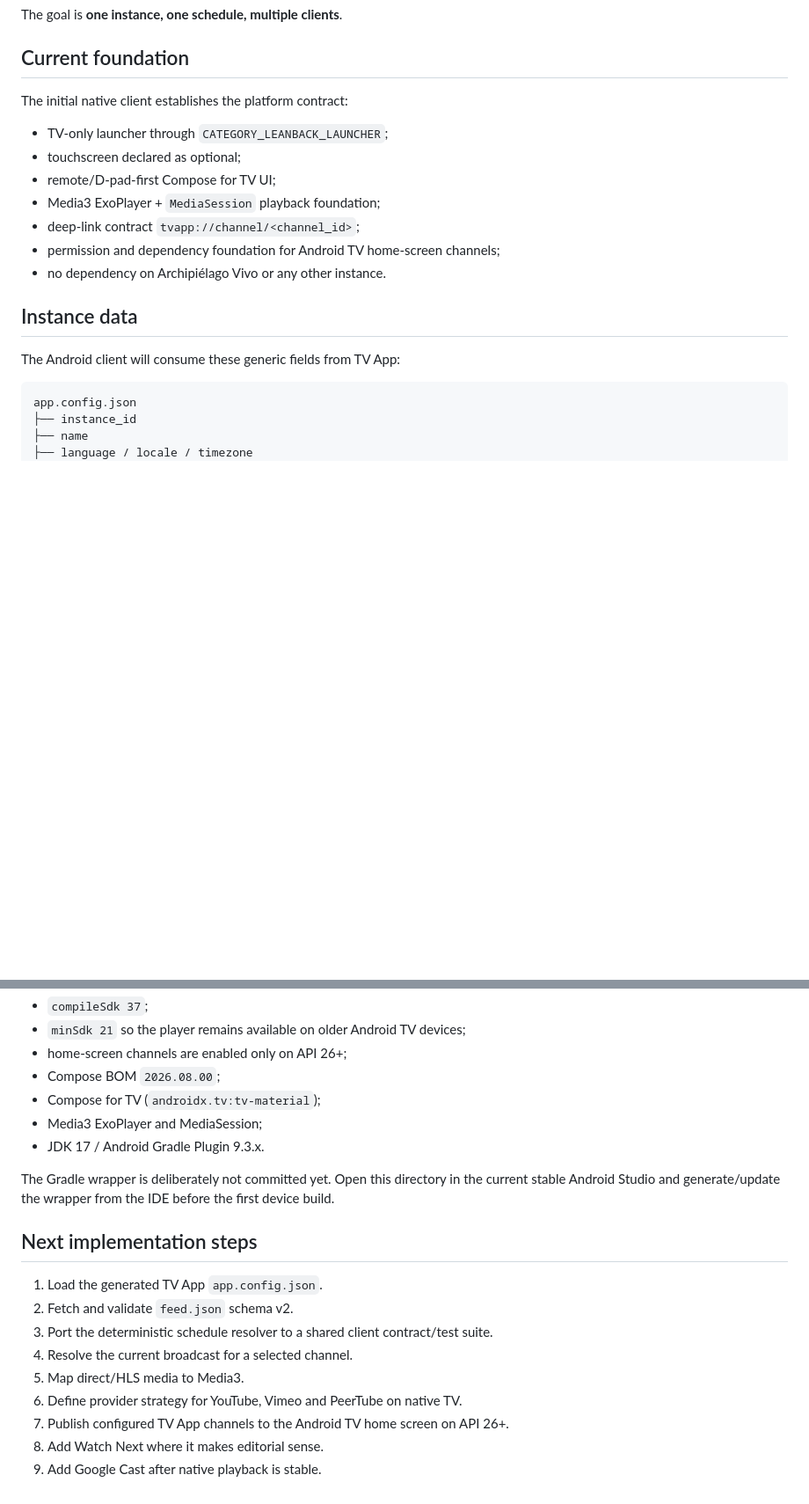
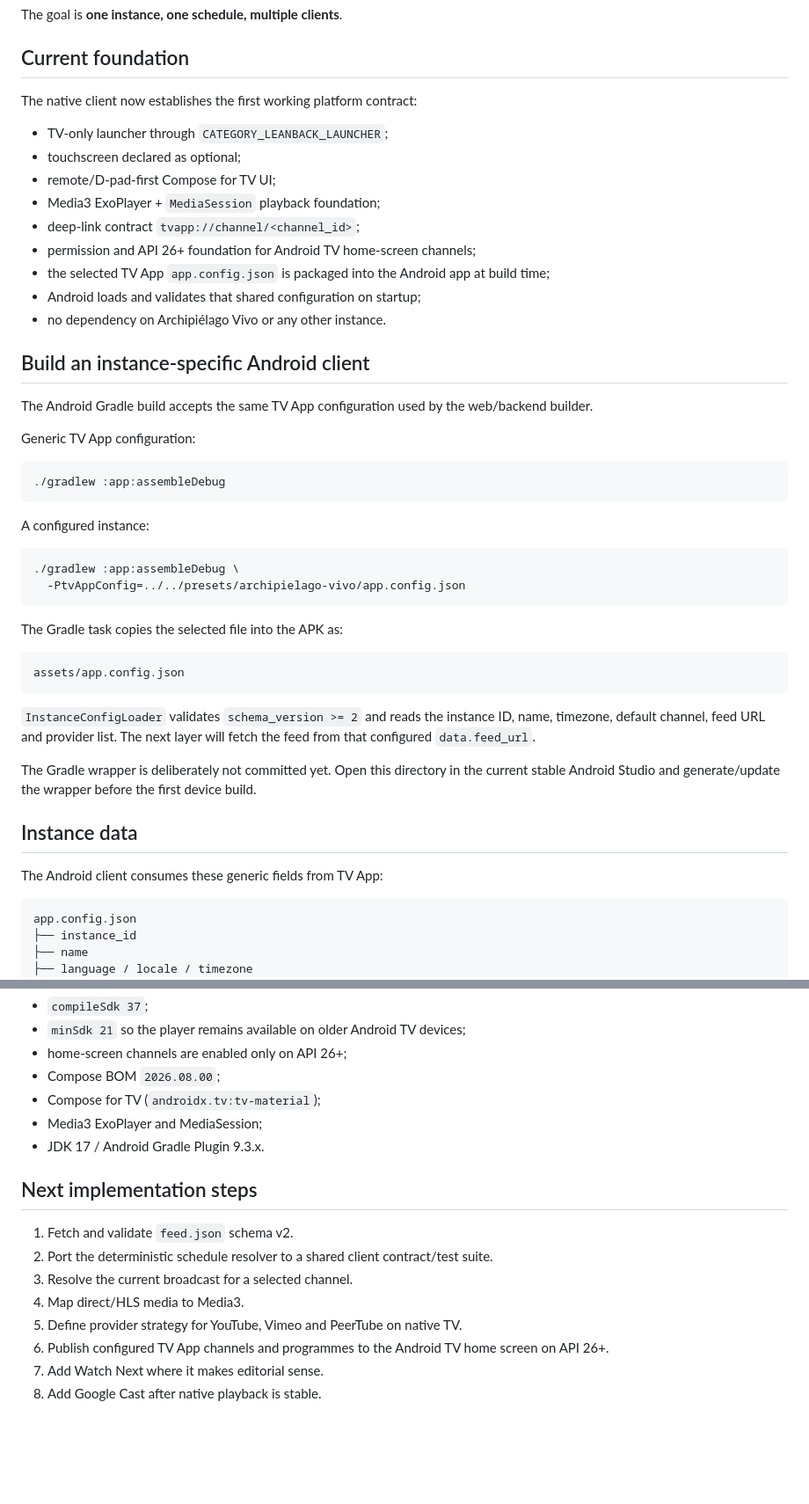
Before and after one commit to GofioDesign/TV-App, a Markdown page: clients/android-tv/README.md, 2 parts joined by grey strips. Shown at 88% size. Rendered like a GitHub page; blank space fills up the shorter version.

Commit message:
docs: document Android instance config packaging

````diff
--- a/clients/android-tv/README.md
+++ b/clients/android-tv/README.md
@@ -24,19 +24,48 @@ The goal is **one instance, one schedule, multiple clients**.
 
 ## Current foundation
 
-The initial native client establishes the platform contract:
+The native client now establishes the first working platform contract:
 
 - TV-only launcher through `CATEGORY_LEANBACK_LAUNCHER`;
 - touchscreen declared as optional;
 - remote/D-pad-first Compose for TV UI;
 - Media3 ExoPlayer + `MediaSession` playback foundation;
 - deep-link contract `tvapp://channel/<channel_id>`;
-- permission and dependency foundation for Android TV home-screen channels;
+- permission and API 26+ foundation for Android TV home-screen channels;
+- the selected TV App `app.config.json` is packaged into the Android app at build time;
+- Android loads and validates that shared configuration on startup;
 - no dependency on Archipiélago Vivo or any other instance.
+
+## Build an instance-specific Android client
+
+The Android Gradle build accepts the same TV App configuration used by the web/backend builder.
+
+Generic TV App configuration:
+
+```bash
+./gradlew :app:assembleDebug
+```
+
+A configured instance:
+
+```bash
+./gradlew :app:assembleDebug \
+  -PtvAppConfig=../../presets/archipielago-vivo/app.config.json
+```
+
+The Gradle task copies the selected file into the APK as:
+
+```text
+assets/app.config.json
+```
+
+`InstanceConfigLoader` validates `schema_version >= 2` and reads the instance ID, name, timezone, default channel, feed URL and provider list. The next layer will fetch the feed from that configured `data.feed_url`.
+
+The Gradle wrapper is deliberately not committed yet. Open this directory in the current stable Android Studio and generate/update the wrapper before the first device build.
 
 ## Instance data
 
-The Android client will consume these generic fields from TV App:
+The Android client consumes these generic fields from TV App:
 
 ```text
 app.config.json
@@ -88,16 +117,13 @@ The scaffold follows the current Android TV recommendations:
 - Media3 ExoPlayer and MediaSession;
 - JDK 17 / Android Gradle Plugin 9.3.x.
 
-The Gradle wrapper is deliberately not committed yet. Open this directory in the current stable Android Studio and generate/update the wrapper from the IDE before the first device build.
-
 ## Next implementation steps
 
-1. Load the generated TV App `app.config.json`.
-2. Fetch and validate `feed.json` schema v2.
-3. Port the deterministic schedule resolver to a shared client contract/test suite.
-4. Resolve the current broadcast for a selected channel.
-5. Map direct/HLS media to Media3.
-6. Define provider strategy for YouTube, Vimeo and PeerTube on native TV.
-7. Publish configured TV App channels to the Android TV home screen on API 26+.
-8. Add Watch Next where it makes editorial sense.
-9. Add Google Cast after native playback is stable.
+1. Fetch and validate `feed.json` schema v2.
+2. Port the deterministic schedule resolver to a shared client contract/test suite.
+3. Resolve the current broadcast for a selected channel.
+4. Map direct/HLS media to Media3.
+5. Define provider strategy for YouTube, Vimeo and PeerTube on native TV.
+6. Publish configured TV App channels and programmes to the Android TV home screen on API 26+.
+7. Add Watch Next where it makes editorial sense.
+8. Add Google Cast after native playback is stable.
````
